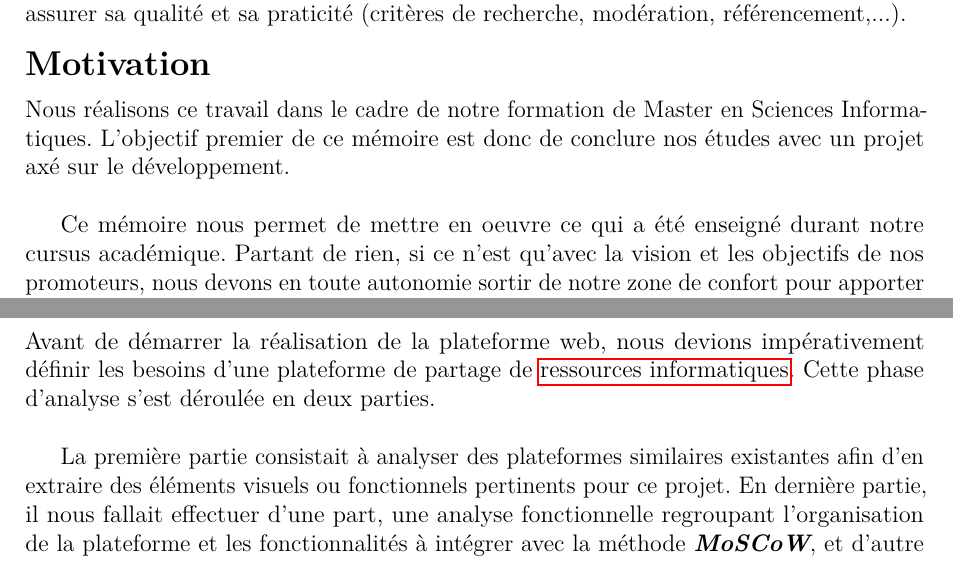
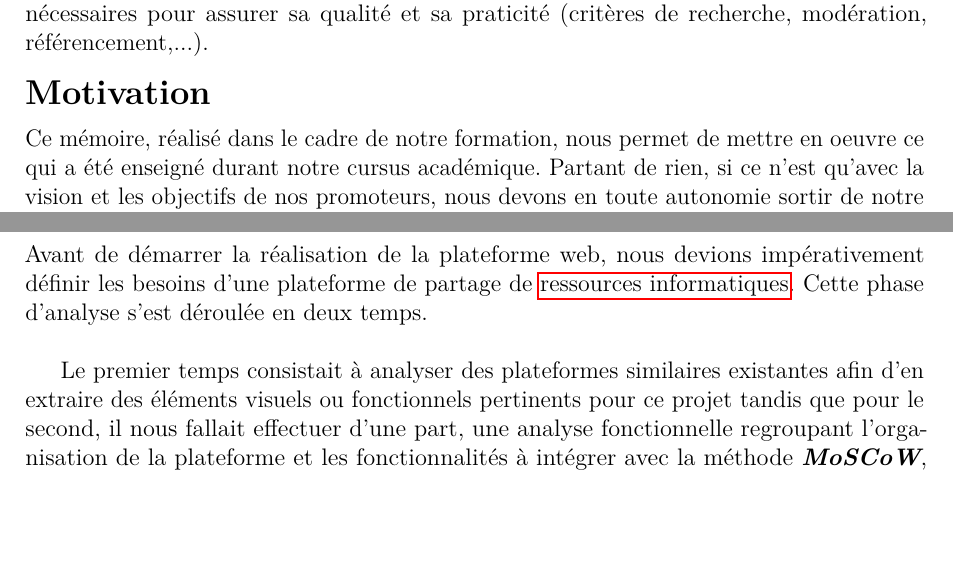
Before and after one commit to SourceCodeOER/thesis, a LaTeX thesis (main.tex, which reads sections/chapters/introduction/index.tex): two parts of pages 8 and 9 of 111, joined at a grey line, cut so that both start at the same text, the shorter picture padded with empty space. Compiled offline with pdfLaTeX.

Commit message:
refactor: fit intro into 2 pages

```diff
--- a/sections/chapters/introduction/index.tex
+++ b/sections/chapters/introduction/index.tex
@@ -17,12 +15,9 @@ Cette dernière implique un effort considérable dans la création d'une bibliot
 
 \section*{Motivation}
 
-Nous réalisons ce travail dans le cadre de notre formation de Master en Sciences Informatiques. L'objectif premier de ce mémoire est donc de conclure nos études avec un projet axé sur le développement.\\
+Ce mémoire, réalisé dans le cadre de notre formation, nous permet de mettre en oeuvre ce qui a été enseigné durant notre cursus académique. Partant de rien, si ce n'est qu'avec la vision et les objectifs de nos promoteurs, nous devons en toute autonomie sortir de notre zone de confort pour apporter une solution au problème des \glspl{resinfo} partagées.\\
 
-Ce mémoire nous permet de mettre en oeuvre ce qui a été enseigné durant notre cursus académique. Partant de rien, si ce n'est qu'avec la vision et les objectifs de nos promoteurs, nous devons en toute autonomie sortir de notre zone de confort pour apporter une solution au problème des \glspl{resinfo} partagées.\\
-
-Projet axé développement oblige, nous sommes donc confrontés à choisir et utiliser des technologies pour créer la plateforme. En ce sens, nous apprenons au travers de ce mémoire à parfaire nos compétences en développement et à nous familiariser avec des nouveaux outils de développement.\\
-
+Projet axé développement oblige, nous sommes donc confrontés à choisir et utiliser des technologies pour créer la plateforme. En ce sens, nous apprenons au travers de ce mémoire à parfaire nos compétences en développement et à nous familiariser avec des nouveaux outils de développement.
 Enfin, nous espérons que notre travail puisse être profitable au domaine des ressources partagées. Afin de renforcer cette volonté, ce projet est totalement Open Source.
 
 \section*{Objectif}
@@ -31,9 +26,9 @@ Enfin, nous espérons que notre travail puisse être profitable au domaine des r
 
 \section*{Approche}
 
-Avant de démarrer la réalisation de la plateforme web, nous devions impérativement définir les besoins d'une plateforme de partage de \glspl{resinfo}. Cette phase d'analyse s'est déroulée en deux parties.\\
+Avant de démarrer la réalisation de la plateforme web, nous devions impérativement définir les besoins d'une plateforme de partage de \glspl{resinfo}. Cette phase d'analyse s'est déroulée en deux temps.\\
 
-La première partie consistait à analyser des plateformes similaires existantes afin d'en extraire des éléments visuels ou fonctionnels pertinents pour ce projet. En dernière partie, il nous fallait effectuer d'une part, une analyse fonctionnelle regroupant l'organisation de la plateforme et les fonctionnalités à intégrer avec la méthode \textit{\textbf{MoSCoW}}, et d'autre part une analyse non fonctionnelle afin d'y relater les diverses contraintes du projet, les critères de sécurité et de maintenance.\\
+Le premier temps consistait à analyser des plateformes similaires existantes afin d'en extraire des éléments visuels ou fonctionnels pertinents pour ce projet tandis que pour le second, il nous fallait effectuer d'une part, une analyse fonctionnelle regroupant l'organisation de la plateforme et les fonctionnalités à intégrer avec la méthode \textit{\textbf{MoSCoW}}, et d'autre part une analyse non fonctionnelle afin d'y relater les diverses contraintes du projet, les critères de sécurité et de maintenance.\\
 
 Après cette phase analyse, nous nous sommes attelés à l'achitecture de \texttt{SourceCode} à l'aide d'un patchwork présentant les fonctionnalités essentielles de l'application coté \gls{frontend} et de schémas UML pour la base de données.\\
 
```
Also changed, not shown: sections/chapters/introduction/index.tex (9 more changed lines).
